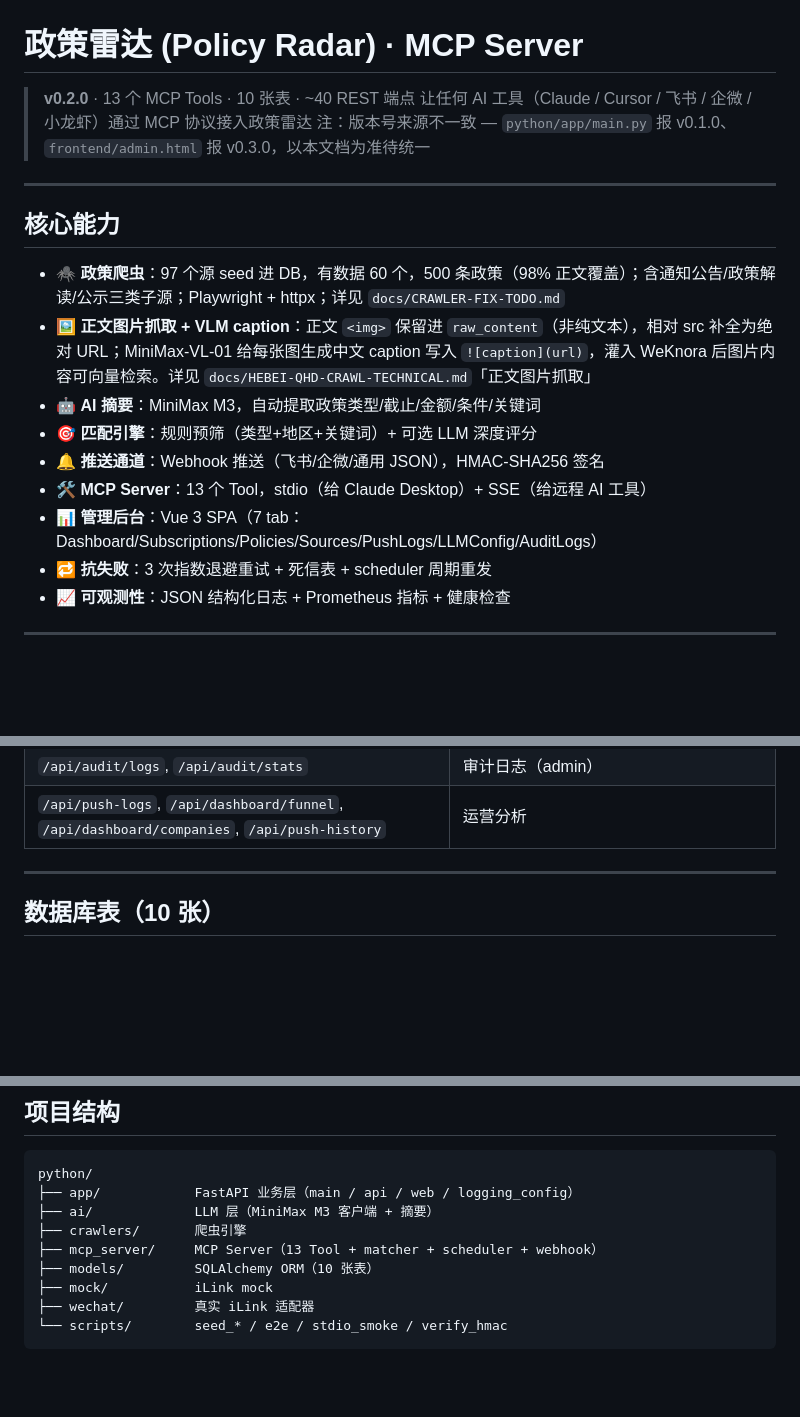
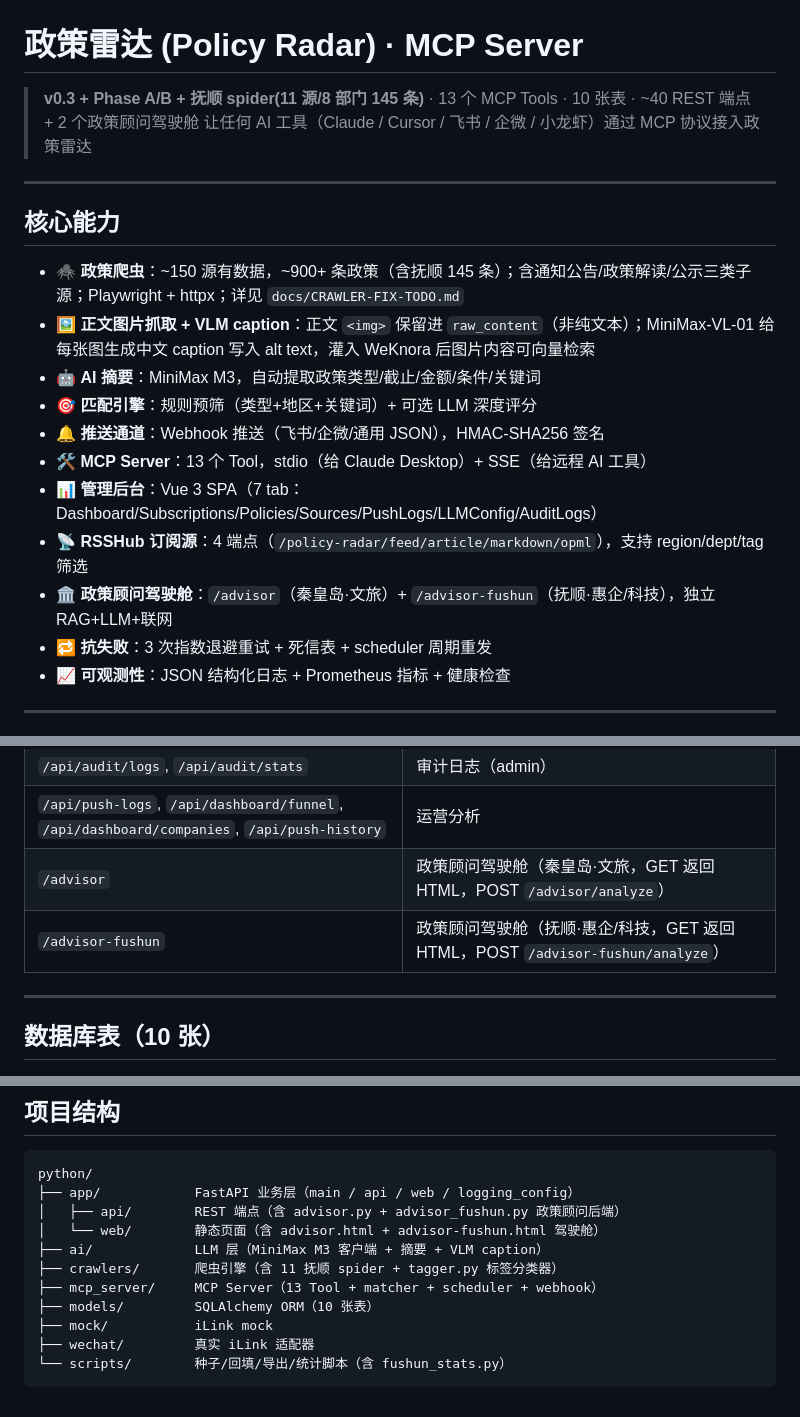
Before and after one commit to SinHom/policy-radar, a Markdown page: README.md, 3 parts joined by grey strips. Drawn GitHub-style; blank space fills up the shorter version.

Commit message:
文档同步：抚顺 145→136 + 驾驶舱端点 + v0.3 版本号
- README: v0.2→v0.3+抚顺，补 RSSHub/advisor/advisor-fushun
- CRAWLER-FIX-TODO: 抚顺段 6源→8源(145→136)，删商务局/市场监管局待修行

````diff
--- a/README.md
+++ b/README.md
@@ -1,20 +1,21 @@
 # 政策雷达 (Policy Radar) · MCP Server
 
-> **v0.2.0** · 13 个 MCP Tools · 10 张表 · ~40 REST 端点
+> **v0.3 + Phase A/B + 抚顺 spider(11 源/8 部门 145 条)** · 13 个 MCP Tools · 10 张表 · ~40 REST 端点 + 2 个政策顾问驾驶舱
 > 让任何 AI 工具（Claude / Cursor / 飞书 / 企微 / 小龙虾）通过 MCP 协议接入政策雷达
-> 注：版本号来源不一致 — `python/app/main.py` 报 v0.1.0、`frontend/admin.html` 报 v0.3.0，以本文档为准待统一
 
 ---
 
 ## 核心能力
 
-- 🕷️ **政策爬虫**：97 个源 seed 进 DB，有数据 60 个，500 条政策（98% 正文覆盖）；含通知公告/政策解读/公示三类子源；Playwright + httpx；详见 `docs/CRAWLER-FIX-TODO.md`
-- 🖼️ **正文图片抓取 + VLM caption**：正文 `<img>` 保留进 `raw_content`（非纯文本），相对 src 补全为绝对 URL；MiniMax-VL-01 给每张图生成中文 caption 写入 `![caption](url)`，灌入 WeKnora 后图片内容可向量检索。详见 `docs/HEBEI-QHD-CRAWL-TECHNICAL.md`「正文图片抓取」
+- 🕷️ **政策爬虫**：~150 源有数据，~900+ 条政策（含抚顺 145 条）；含通知公告/政策解读/公示三类子源；Playwright + httpx；详见 `docs/CRAWLER-FIX-TODO.md`
+- 🖼️ **正文图片抓取 + VLM caption**：正文 `<img>` 保留进 `raw_content`（非纯文本）；MiniMax-VL-01 给每张图生成中文 caption 写入 alt text，灌入 WeKnora 后图片内容可向量检索
 - 🤖 **AI 摘要**：MiniMax M3，自动提取政策类型/截止/金额/条件/关键词
 - 🎯 **匹配引擎**：规则预筛（类型+地区+关键词）+ 可选 LLM 深度评分
 - 🔔 **推送通道**：Webhook 推送（飞书/企微/通用 JSON），HMAC-SHA256 签名
 - 🛠️ **MCP Server**：13 个 Tool，stdio（给 Claude Desktop）+ SSE（给远程 AI 工具）
 - 📊 **管理后台**：Vue 3 SPA（7 tab：Dashboard/Subscriptions/Policies/Sources/PushLogs/LLMConfig/AuditLogs）
+- 📡 **RSSHub 订阅源**：4 端点（`/policy-radar/feed/article/markdown/opml`），支持 region/dept/tag 筛选
+- 🏛️ **政策顾问驾驶舱**：`/advisor`（秦皇岛·文旅）+ `/advisor-fushun`（抚顺·惠企/科技），独立 RAG+LLM+联网
 - 🔁 **抗失败**：3 次指数退避重试 + 死信表 + scheduler 周期重发
 - 📈 **可观测性**：JSON 结构化日志 + Prometheus 指标 + 健康检查
 
@@ -94,6 +95,8 @@ start http://localhost:8000/admin         # Vue 3 管理后台
 | `/api/llm/usage`, `/api/config/llm` | LLM 统计 + 配置（admin） |
 | `/api/audit/logs`, `/api/audit/stats` | 审计日志（admin） |
 | `/api/push-logs`, `/api/dashboard/funnel`, `/api/dashboard/companies`, `/api/push-history` | 运营分析 |
+| `/advisor` | 政策顾问驾驶舱（秦皇岛·文旅，GET 返回 HTML，POST `/advisor/analyze`） |
+| `/advisor-fushun` | 政策顾问驾驶舱（抚顺·惠企/科技，GET 返回 HTML，POST `/advisor-fushun/analyze`） |
 
 ---
 
@@ -194,11 +197,13 @@ expected = "sha256=" + hmac.new(secret.encode(), body, hashlib.sha256).hexdigest
 ```
 python/
 ├── app/            FastAPI 业务层（main / api / web / logging_config）
-├── ai/             LLM 层（MiniMax M3 客户端 + 摘要）
-├── crawlers/       爬虫引擎
+│   ├── api/        REST 端点（含 advisor.py + advisor_fushun.py 政策顾问后端）
+│   └── web/        静态页面（含 advisor.html + advisor-fushun.html 驾驶舱）
+├── ai/             LLM 层（MiniMax M3 客户端 + 摘要 + VLM caption）
+├── crawlers/       爬虫引擎（含 11 抚顺 spider + tagger.py 标签分类器）
 ├── mcp_server/     MCP Server（13 Tool + matcher + scheduler + webhook）
 ├── models/         SQLAlchemy ORM（10 张表）
 ├── mock/           iLink mock
 ├── wechat/         真实 iLink 适配器
-└── scripts/        seed_* / e2e / stdio_smoke / verify_hmac
+└── scripts/        种子/回填/导出/统计脚本（含 fushun_stats.py）
 ```
````
Also changed, not shown: docs/CRAWLER-FIX-TODO.md (+18 -0 lines).
